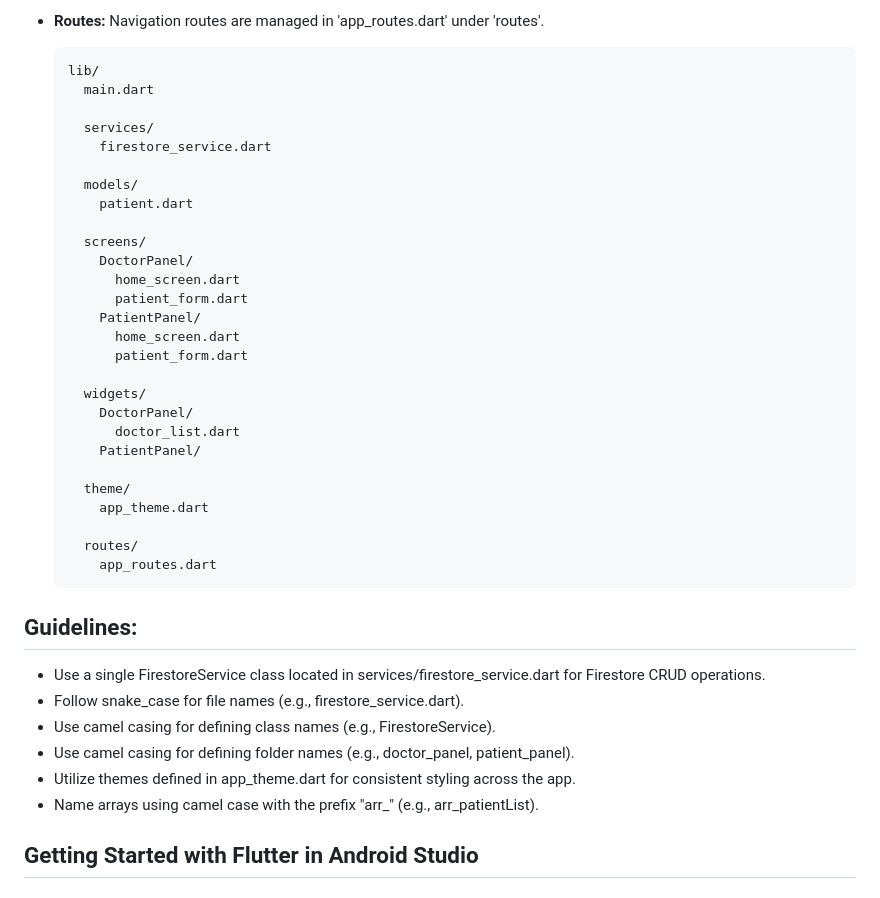
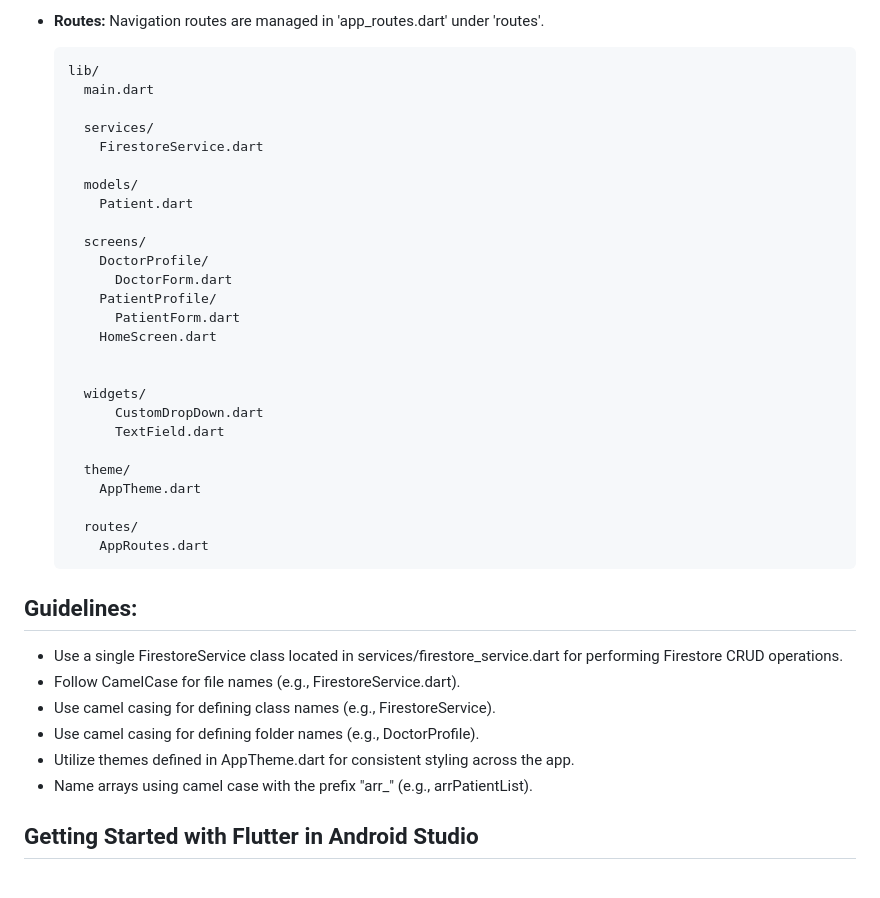
Before and after one commit to ummeabiha/Sehatyaab, a Markdown page: README.md, the part around the change. GitHub-like rendering.

```diff
--- a/README.md
+++ b/README.md
@@ -36,39 +36,38 @@ Sehatyaab is an app that connects people in remote or underserved areas with hea
         main.dart
 
         services/
-          firestore_service.dart
+          FirestoreService.dart
 
         models/
-          patient.dart
+          Patient.dart
 
         screens/
-          DoctorPanel/
-            home_screen.dart
-            patient_form.dart
-          PatientPanel/
-            home_screen.dart
-            patient_form.dart
+          DoctorProfile/
+            DoctorForm.dart
+          PatientProfile/
+            PatientForm.dart
+          HomeScreen.dart
+
 
         widgets/
-          DoctorPanel/
-            doctor_list.dart
-          PatientPanel/
+            CustomDropDown.dart
+            TextField.dart
 
         theme/
-          app_theme.dart
+          AppTheme.dart
 
         routes/
-          app_routes.dart
+          AppRoutes.dart
 
 
 ## Guidelines:
 
-- Use a single FirestoreService class located in services/firestore_service.dart for Firestore CRUD operations.
-- Follow snake_case for file names (e.g., firestore_service.dart).
+- Use a single FirestoreService class located in services/firestore_service.dart for performing Firestore CRUD operations.
+- Follow CamelCase for file names (e.g., FirestoreService.dart).
 - Use camel casing for defining class names (e.g., FirestoreService).
-- Use camel casing for defining folder names (e.g., doctor_panel, patient_panel).
-- Utilize themes defined in app_theme.dart for consistent styling across the app.
-- Name arrays using camel case with the prefix "arr_" (e.g., arr_patientList).
+- Use camel casing for defining folder names (e.g., DoctorProfile).
+- Utilize themes defined in AppTheme.dart for consistent styling across the app.
+- Name arrays using camel case with the prefix "arr_" (e.g., arrPatientList).
 
 ## Getting Started with Flutter in Android Studio
 
```
